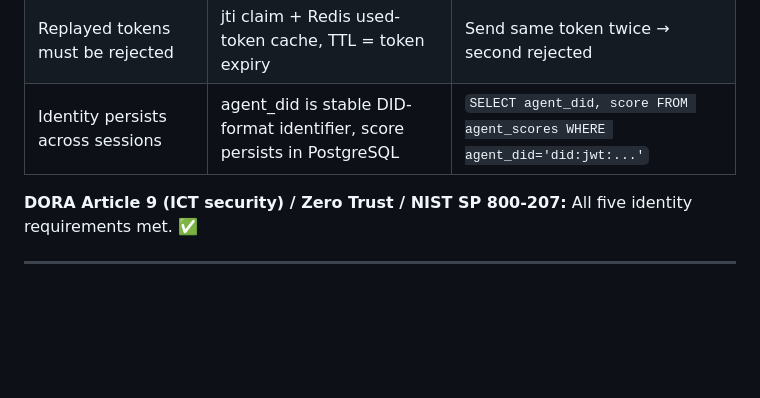
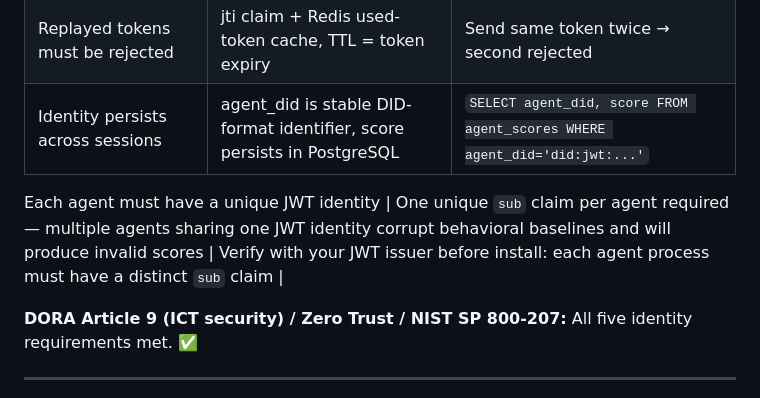
Before and after one commit to Rmasood1122/AgentRepEngine, a Markdown page: docs/enterprise/prerequisites-checklist.md, the part around the change. Rendered like a GitHub page; blank space fills up the shorter version.

Commit message:
docs: add per-agent unique JWT identity requirement to prerequisites

```diff
--- a/docs/enterprise/prerequisites-checklist.md
+++ b/docs/enterprise/prerequisites-checklist.md
@@ -83,6 +83,8 @@ Your auditors can verify each claim independently.
 | Replayed tokens must be rejected | jti claim + Redis used-token cache, TTL = token expiry | Send same token twice → second rejected |
 | Identity persists across sessions | agent_did is stable DID-format identifier, score persists in PostgreSQL | `SELECT agent_did, score FROM agent_scores WHERE agent_did='did:jwt:...'` |
 
+Each agent must have a unique JWT identity | One unique `sub` claim per agent required — multiple agents sharing one JWT identity corrupt behavioral baselines and will produce invalid scores | Verify with your JWT issuer before install: each agent process must have a distinct `sub` claim |
+
 **DORA Article 9 (ICT security) / Zero Trust / NIST SP 800-207:** All five identity requirements met. ✅
 
 ---
```
